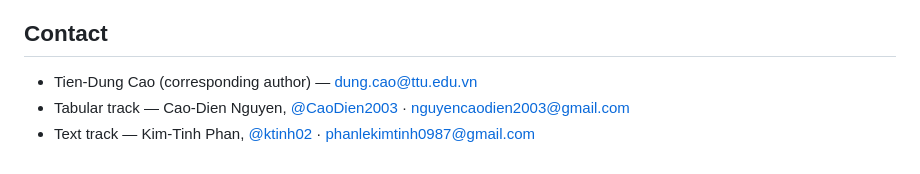
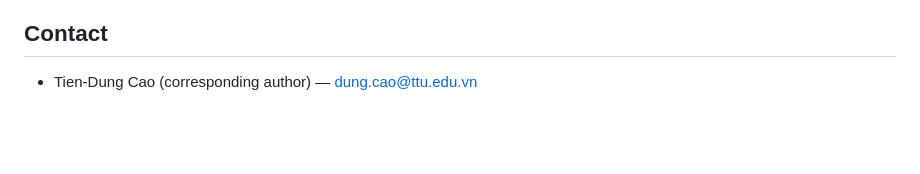
Before and after one commit to CaoDien2003/flgenai, a Markdown page: README.md, the part around the change. Drawn GitHub-style; blank space fills up the shorter version.

Commit message:
Remove contributor contact details from README
Removed contact information for two contributors.

```diff
--- a/README.md
+++ b/README.md
@@ -200,5 +200,3 @@ Built with [Flower](https://flower.ai/), [SHAP](https://github.com/shap/shap), [
 ## Contact
 
 - Tien-Dung Cao (corresponding author) — dung.cao@ttu.edu.vn
-- Tabular track — Cao-Dien Nguyen, [@CaoDien2003](https://github.com/CaoDien2003) · nguyencaodien2003@gmail.com
-- Text track — Kim-Tinh Phan, [@ktinh02](https://github.com/ktinh02) · phanlekimtinh0987@gmail.com
```
